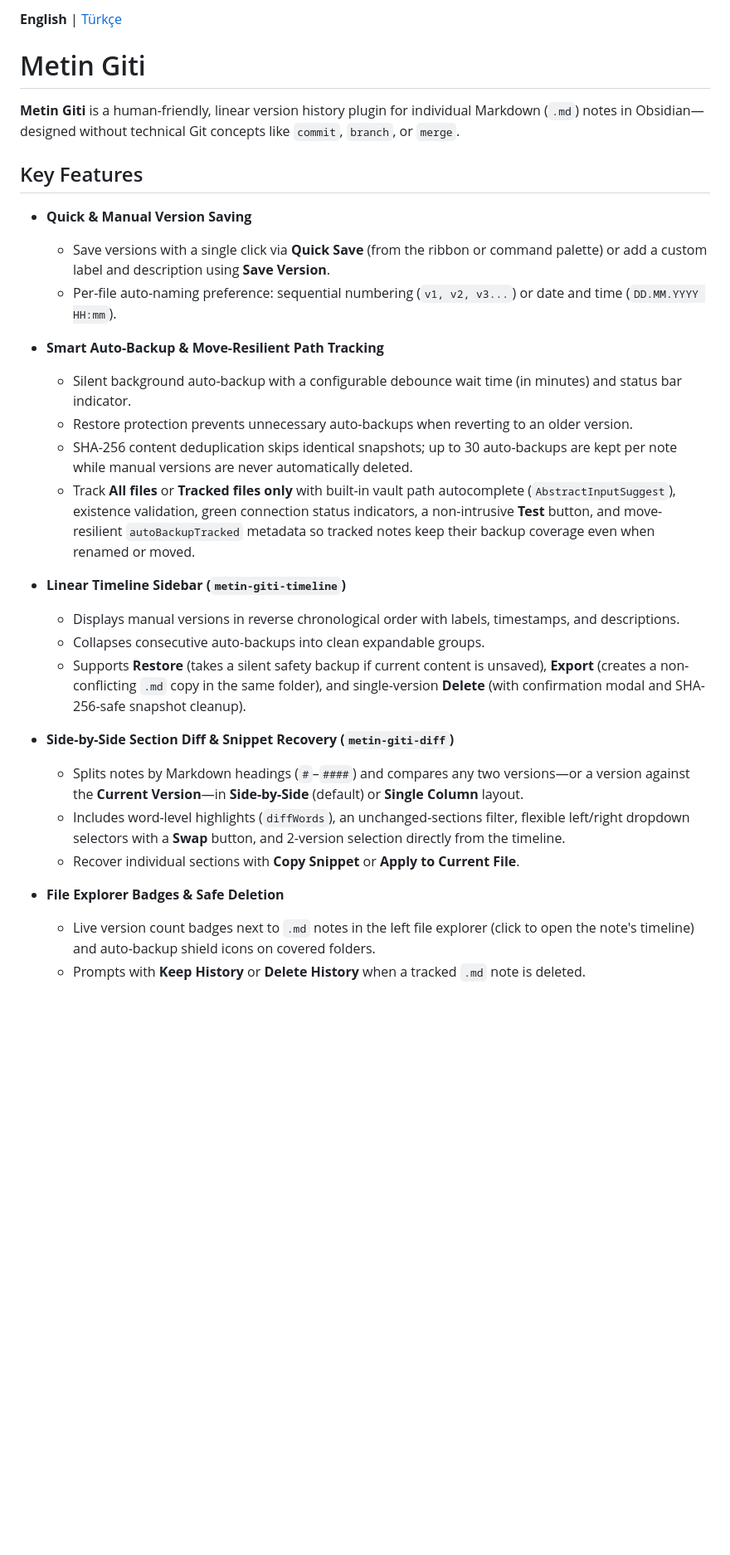
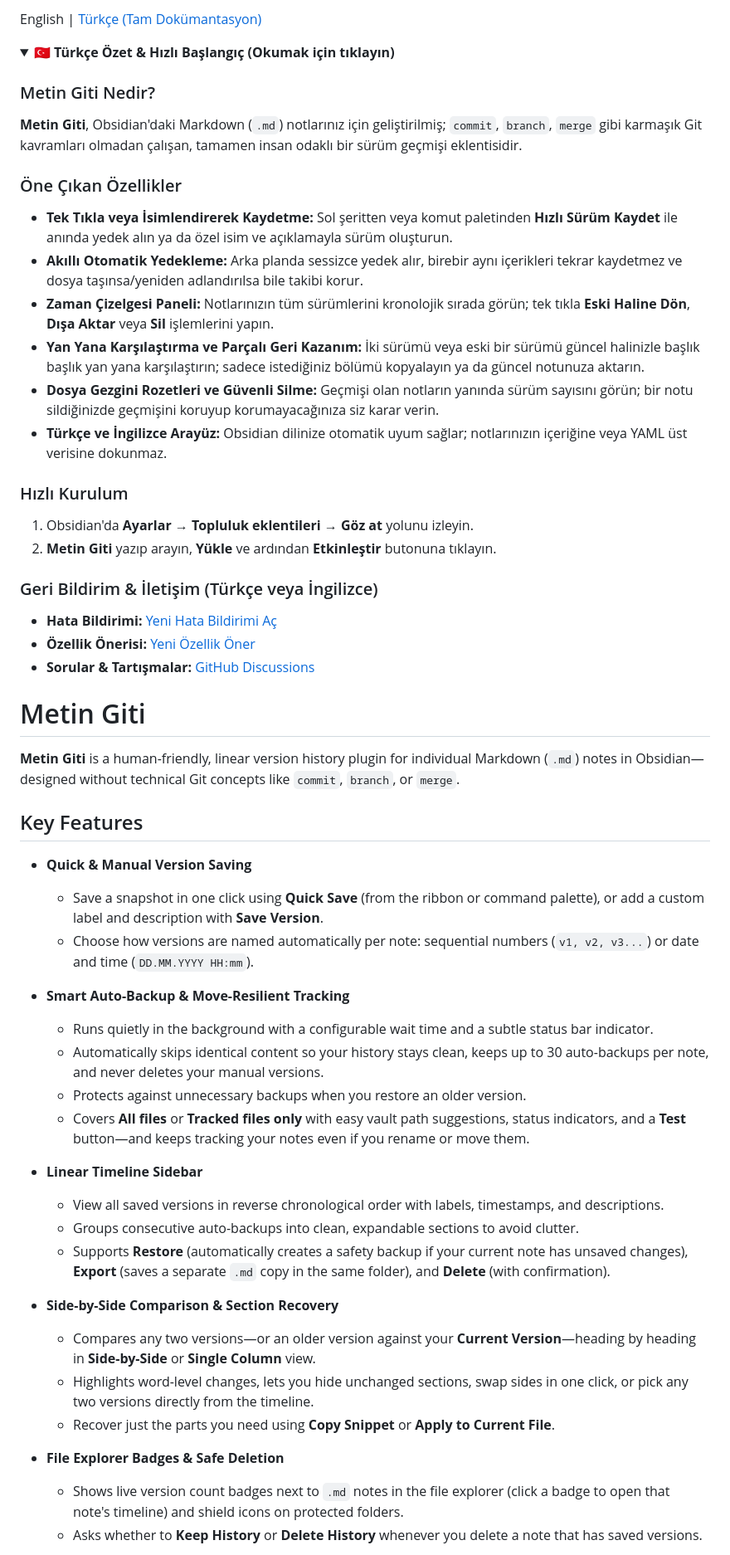
Before and after one commit to senteze/metin-giti, a Markdown page: README.md, the part around one of its changes. Shown at 83% size. GitHub-like rendering; folded sections open; blank space fills up the shorter version.

```diff
--- a/README.md
+++ b/README.md
@@ -1,4 +1,29 @@
-**English** | [Türkçe](README.tr.md)
+English | [Türkçe (Tam Dokümantasyon)](https://github.com/senteze/metin-giti/blob/main/README.tr.md)
+
+<details>
+<summary><b>🇹🇷 Türkçe Özet & Hızlı Başlangıç (Okumak için tıklayın)</b></summary>
+
+### Metin Giti Nedir?
+**Metin Giti**, Obsidian'daki Markdown (`.md`) notlarınız için geliştirilmiş; `commit`, `branch`, `merge` gibi karmaşık Git kavramları olmadan çalışan, tamamen insan odaklı bir sürüm geçmişi eklentisidir.
+
+### Öne Çıkan Özellikler
+- **Tek Tıkla veya İsimlendirerek Kaydetme:** Sol şeritten veya komut paletinden **Hızlı Sürüm Kaydet** ile anında yedek alın ya da özel isim ve açıklamayla sürüm oluşturun.
+- **Akıllı Otomatik Yedekleme:** Arka planda sessizce yedek alır, birebir aynı içerikleri tekrar kaydetmez ve dosya taşınsa/yeniden adlandırılsa bile takibi korur.
+- **Zaman Çizelgesi Paneli:** Notlarınızın tüm sürümlerini kronolojik sırada görün; tek tıkla **Eski Haline Dön**, **Dışa Aktar** veya **Sil** işlemlerini yapın.
+- **Yan Yana Karşılaştırma ve Parçalı Geri Kazanım:** İki sürümü veya eski bir sürümü güncel halinizle başlık başlık yan yana karşılaştırın; sadece istediğiniz bölümü kopyalayın ya da güncel notunuza aktarın.
+- **Dosya Gezgini Rozetleri ve Güvenli Silme:** Geçmişi olan notların yanında sürüm sayısını görün; bir notu sildiğinizde geçmişini koruyup korumayacağınıza siz karar verin.
+- **Türkçe ve İngilizce Arayüz:** Obsidian dilinize otomatik uyum sağlar; notlarınızın içeriğine veya YAML üst verisine dokunmaz.
+
+### Hızlı Kurulum
+1. Obsidian'da **Ayarlar → Topluluk eklentileri → Göz at** yolunu izleyin.
+2. **Metin Giti** yazıp arayın, **Yükle** ve ardından **Etkinleştir** butonuna tıklayın.
+
+### Geri Bildirim & İletişim (Türkçe veya İngilizce)
+- **Hata Bildirimi:** [Yeni Hata Bildirimi Aç](https://github.com/senteze/metin-giti/issues/new?template=bug_report.md)
+- **Özellik Önerisi:** [Yeni Özellik Öner](https://github.com/senteze/metin-giti/issues/new?template=feature_request.md)
+- **Sorular & Tartışmalar:** [GitHub Discussions](https://github.com/senteze/metin-giti/discussions)
+
+</details>
 
 # Metin Giti
 
@@ -7,26 +32,26 @@
 ## Key Features
 
 - **Quick & Manual Version Saving**
-  - Save versions with a single click via **Quick Save** (from the ribbon or command palette) or add a custom label and description using **Save Version**.
-  - Per-file auto-naming preference: sequential numbering (`v1, v2, v3...`) or date and time (`DD.MM.YYYY HH:mm`).
+  - Save a snapshot in one click using **Quick Save** (from the ribbon or command palette), or add a custom label and description with **Save Version**.
+  - Choose how versions are named automatically per note: sequential numbers (`v1, v2, v3...`) or date and time (`DD.MM.YYYY HH:mm`).
 
-- **Smart Auto-Backup & Move-Resilient Path Tracking**
-  - Silent background auto-backup with a configurable debounce wait time (in minutes) and status bar indicator.
-  - Restore protection prevents unnecessary auto-backups when reverting to an older version.
-  - SHA-256 content deduplication skips identical snapshots; up to 30 auto-backups are kept per note while manual versions are never automatically deleted.
-  - Track **All files** or **Tracked files only** with built-in vault path autocomplete (`AbstractInputSuggest`), existence validation, green connection status indicators, a non-intrusive **Test** button, and move-resilient `autoBackupTracked` metadata so tracked notes keep their backup coverage even when renamed or moved.
+- **Smart Auto-Backup & Move-Resilient Tracking**
+  - Runs quietly in the background with a configurable wait time and a subtle status bar indicator.
+  - Automatically skips identical content so your history stays clean, keeps up to 30 auto-backups per note, and never deletes your manual versions.
+  - Protects against unnecessary backups when you restore an older version.
+  - Covers **All files** or **Tracked files only** with easy vault path suggestions, status indicators, and a **Test** button—and keeps tracking your notes even if you rename or move them.
 
-- **Linear Timeline Sidebar (`metin-giti-timeline`)**
-  - Displays manual versions in reverse chronological order with labels, timestamps, and descriptions.
-  - Collapses consecutive auto-backups into clean expandable groups.
-  - Supports **Restore** (takes a silent safety backup if current content is unsaved), **Export** (creates a non-conflicting `.md` copy in the same folder), and single-version **Delete** (with confirmation modal and SHA-256-safe snapshot cleanup).
+- **Linear Timeline Sidebar**
+  - View all saved versions in reverse chronological order with labels, timestamps, and descriptions.
+  - Groups consecutive auto-backups into clean, expandable sections to avoid clutter.
+  - Supports **Restore** (automatically creates a safety backup if your current note has unsaved changes), **Export** (saves a separate `.md` copy in the same folder), and **Delete** (with confirmation).
 
-- **Side-by-Side Section Diff & Snippet Recovery (`metin-giti-diff`)**
-  - Splits notes by Markdown headings (`#`–`####`) and compares any two versions—or a version against the **Current Version**—in **Side-by-Side** (default) or **Single Column** layout.
-  - Includes word-level highlights (`diffWords`), an unchanged-sections filter, flexible left/right dropdown selectors with a **Swap** button, and 2-version selection directly from the timeline.
-  - Recover individual sections with **Copy Snippet** or **Apply to Current File**.
+- **Side-by-Side Comparison & Section Recovery**
+  - Compares any two versions—or an older version against your **Current Version**—heading by heading in **Side-by-Side** or **Single Column** view.
+  - Highlights word-level changes, lets you hide unchanged sections, swap sides in one click, or pick any two versions directly from the timeline.
+  - Recover just the parts you need using **Copy Snippet** or **Apply to Current File**.
 
 - **File Explorer Badges & Safe Deletion**
-  - Live version count badges next to `.md` notes in the left file explorer (click to open the note's timeline) and auto-backup shield icons on covered folders.
-  - Prompts with **Keep History** or **Delete History** when a tracked `.md` note is deleted.
+  - Shows live version count badges next to `.md` notes in the file explorer (click a badge to open that note's timeline) and shield icons on protected folders.
+  - Asks whether to **Keep History** or **Delete History** whenever you delete a note that has saved versions.
 
```
Also changed, not shown: other parts of README.md (+31 -12 lines), .github/ISSUE_TEMPLATE/bug_report.md (added, +26 -0 lines), .github/ISSUE_TEMPLATE/feature_request.md (added, +16 -0 lines), README.tr.md (+48 -29 lines), assets/diff.png (added), assets/timeline.png (added).
